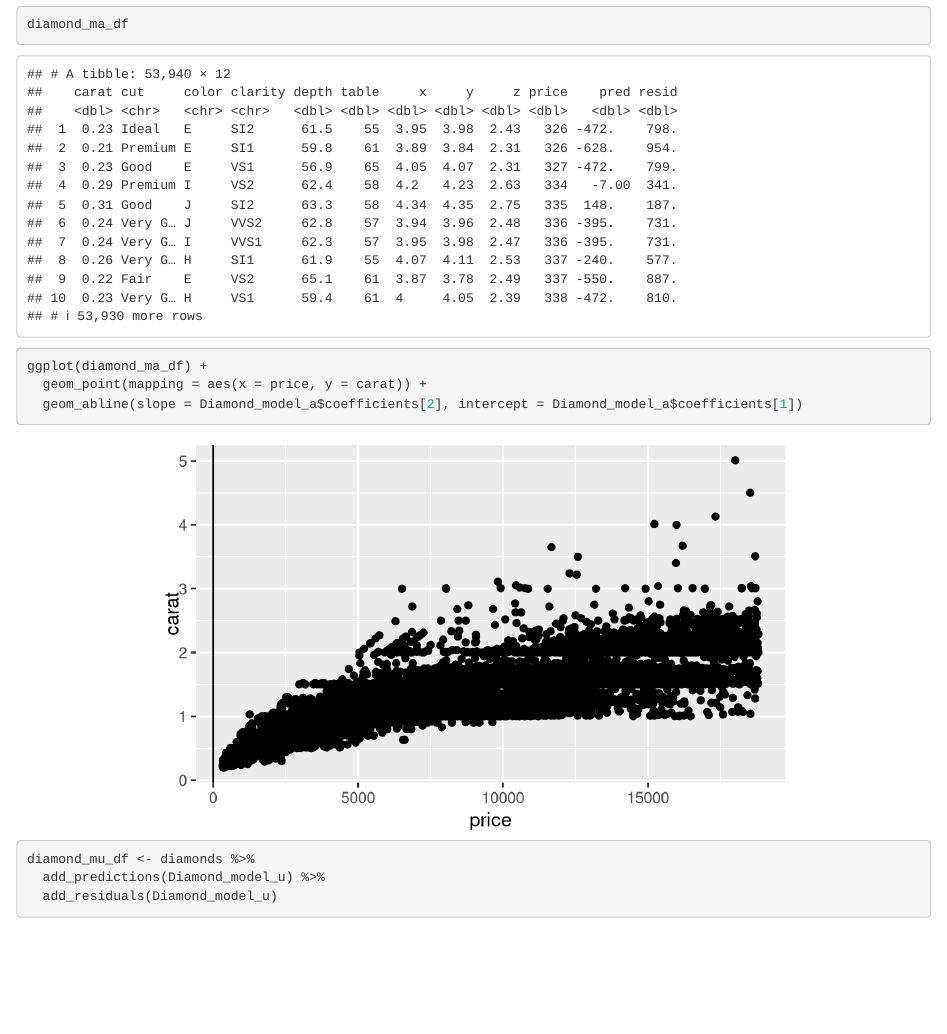
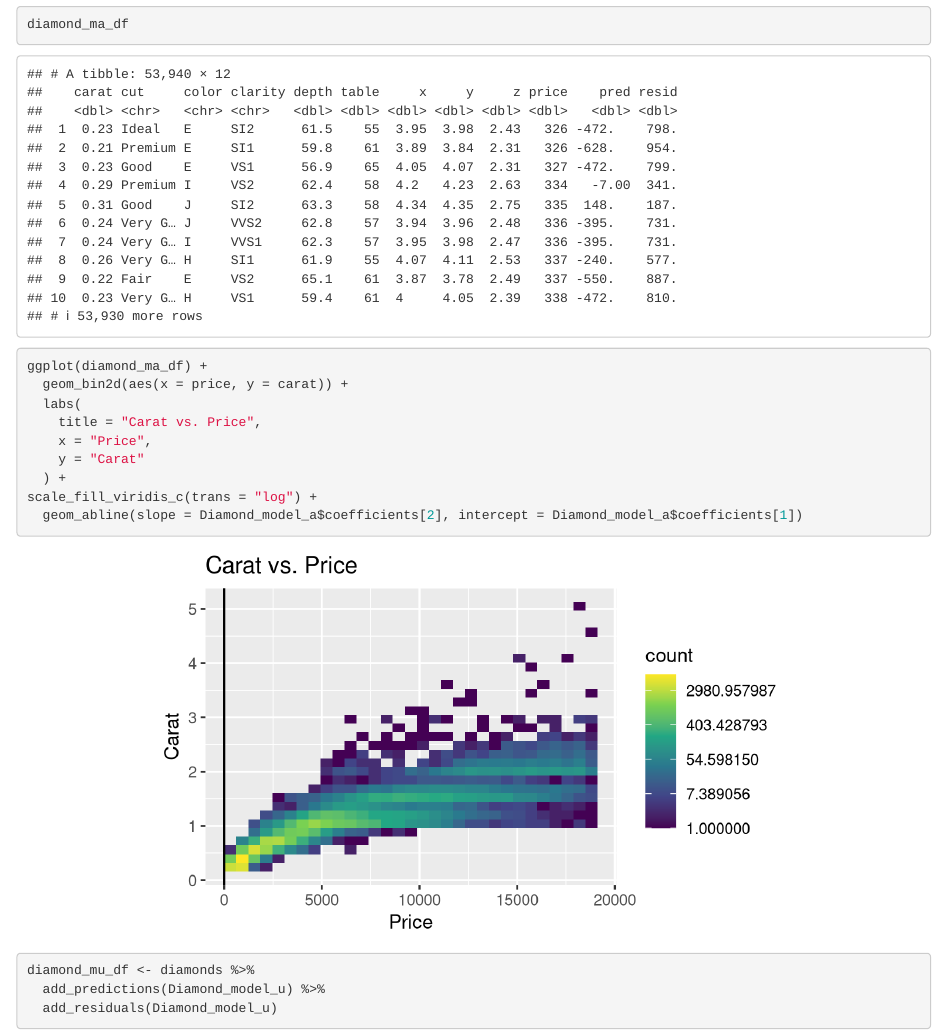
Before and after one commit to JDV-GMU/CDS-101_Final_JAD, an R Markdown document (Coding.Rmd): the page in a window 1100 px wide, from 3400 px down. Rendered offline with R 4.5, knitr and Pandoc, with nearby package versions.

Commit message:
Changed to heatmap 3

````diff
--- a/Coding.Rmd
+++ b/Coding.Rmd
@@ -103,7 +103,13 @@ diamond_ma_df
 ```
 ```{r}
 ggplot(diamond_ma_df) +
-  geom_point(mapping = aes(x = price, y = carat)) +
+  geom_bin2d(aes(x = price, y = carat)) +
+  labs(
+    title = "Carat vs. Price",
+    x = "Price",
+    y = "Carat"
+  ) +
+scale_fill_viridis_c(trans = "log") +
   geom_abline(slope = Diamond_model_a$coefficients[2], intercept = Diamond_model_a$coefficients[1])
 ```
 
````
